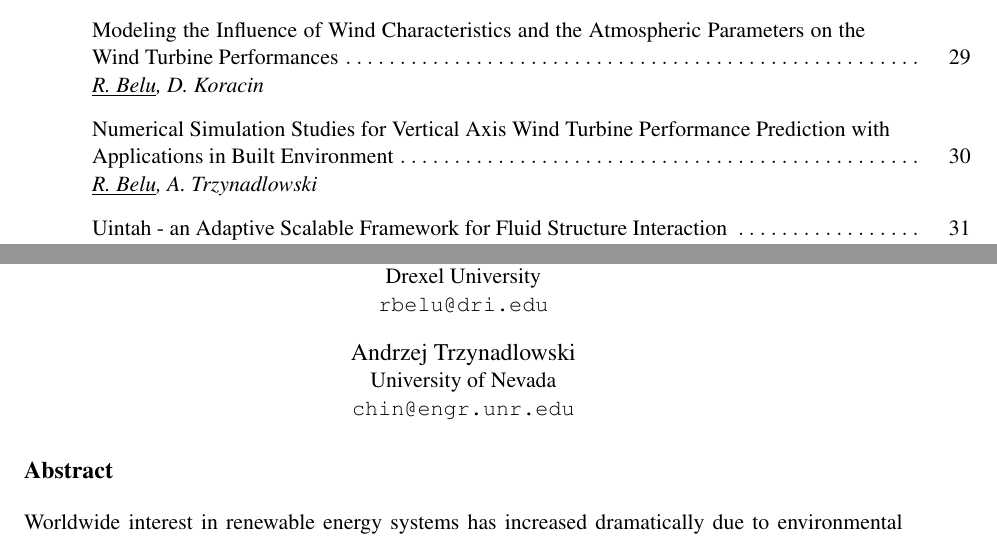
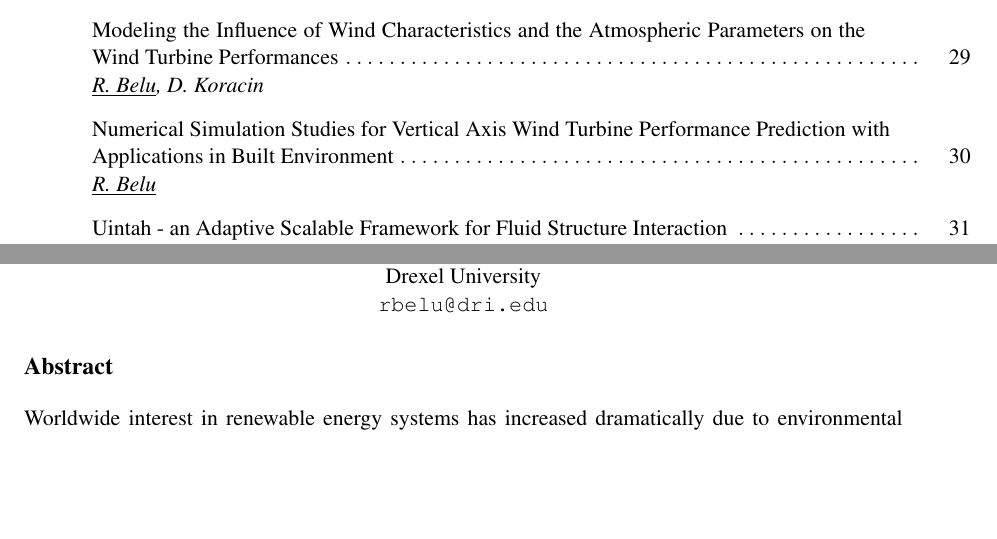
Before and after one commit to solin/boa, a LaTeX thesis (boa.tex, which reads belu_2.tex): two parts of pages 5 and 30 of 103, joined at a grey line, cut so that both start at the same text, the shorter picture padded with empty space. Compiled offline with pdfLaTeX.

Commit message:
Small corection.

```diff
--- a/belu_2.tex
+++ b/belu_2.tex
@@ -1,17 +1,12 @@
 \title{Numerical Simulation Studies for Vertical Axis Wind Turbine Performance Prediction with Applications in Built Environment}
 \author{} \institute{}
-\tocauthor{\underline{R.~Belu}, A.~Trzynadlowski}
+\tocauthor{\underline{R.~Belu}}
 \maketitle
 
 \begin{center}
 {\large \underline{Radian Belu}}\\
 Drexel University\\
-{\tt rbelu@dri.edu}\\
-\vspace{4mm}
-
-{\large Andrzej Trzynadlowski}\\
-University of Nevada\\
-{\tt chin@engr.unr.edu}
+{\tt rbelu@dri.edu}
 \end{center}
 
 \section*{Abstract}
```
